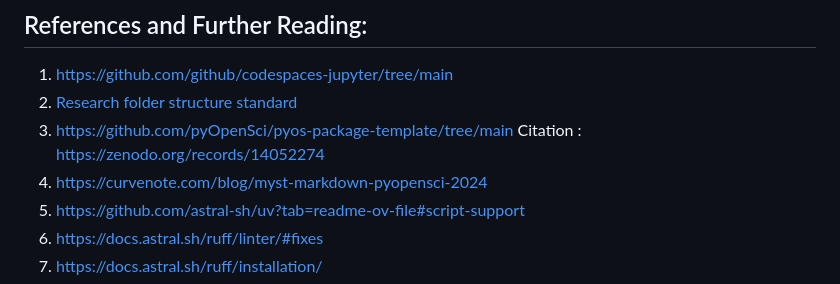
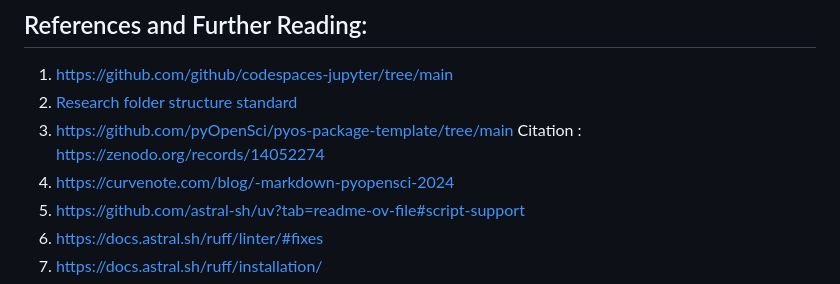
Before and after one commit to priya-gitTest/ReproducibleJNotebookTemplate_v1.01, a Markdown page: README.md, the part around one of its changes. Drawn GitHub-style.

```diff
--- a/README.md
+++ b/README.md
@@ -40,7 +40,7 @@ It makes use of following python libraries :
 1. https://github.com/github/codespaces-jupyter/tree/main
 2. [Research folder structure standard](https://gin-tonic.netlify.app/standard/)
 3. https://github.com/pyOpenSci/pyos-package-template/tree/main Citation : https://zenodo.org/records/14052274
-4. https://curvenote.com/blog/myst-markdown-pyopensci-2024
+4. https://curvenote.com/blog/-markdown-pyopensci-2024
 5. https://github.com/astral-sh/uv?tab=readme-ov-file#script-support
 6. https://docs.astral.sh/ruff/linter/#fixes
 7. https://docs.astral.sh/ruff/installation/
```
Also changed, not shown: other parts of README.md (+2 -2 lines).
